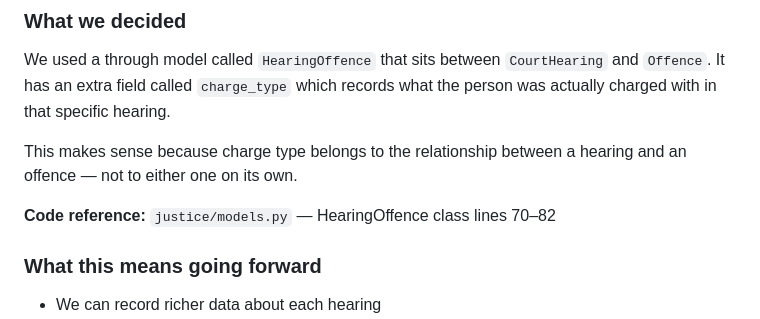
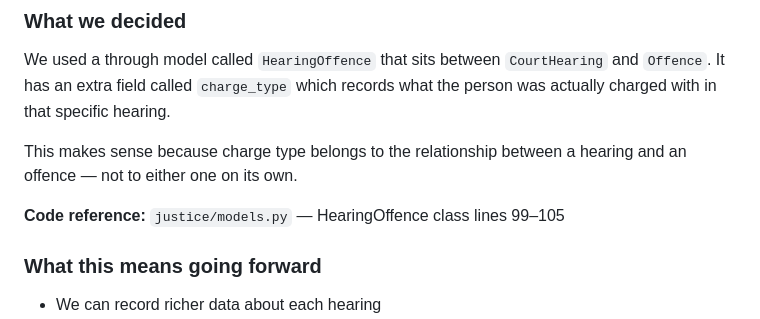
Before and after one commit to susanA10-afk/hit237-group-project-group7, a Markdown page: ADR.md, the part around the change. Rendered like a GitHub page.

Commit message:
Susan: Fix ADR-002 line numbers for HearingOffence - lines 99-105

```diff
--- a/ADR.md
+++ b/ADR.md
@@ -78,7 +78,7 @@ This makes sense because charge type belongs to the
 relationship between a hearing and an offence — not to
 either one on its own.
 
-**Code reference:** `justice/models.py` — HearingOffence class lines 70–82
+**Code reference:** `justice/models.py` — HearingOffence class lines 99–105
 
 ### What this means going forward
 - We can record richer data about each hearing
```
